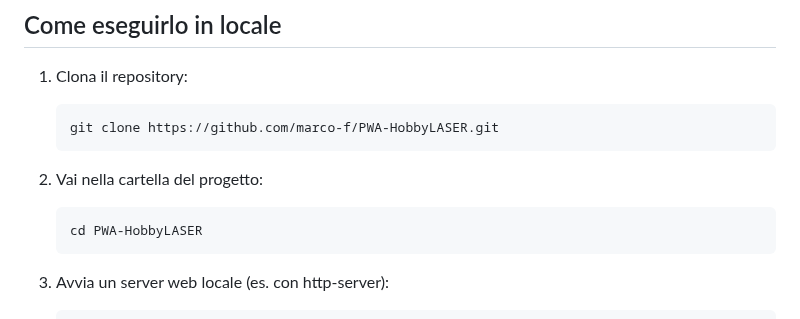
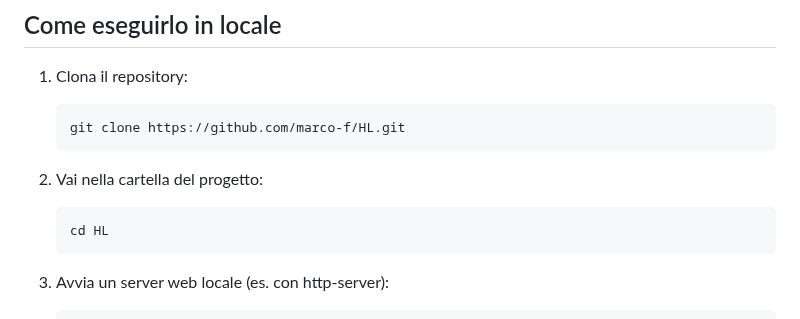
Before and after one commit to marco-f/HL, a Markdown page: README.it.md, the part around the change. Rendered like a GitHub page.

````diff
--- a/README.it.md
+++ b/README.it.md
@@ -116,12 +116,12 @@ Questa app utilizza la **Chrome Web Serial API** per comunicare con controller C
 1. Clona il repository:
 
    ```bash
-   git clone https://github.com/marco-f/PWA-HobbyLASER.git
+   git clone https://github.com/marco-f/HL.git
    ```
 2. Vai nella cartella del progetto:
 
    ```bash
-   cd PWA-HobbyLASER
+   cd HL
    ```
 3. Avvia un server web locale (es. con http-server):
 
````
